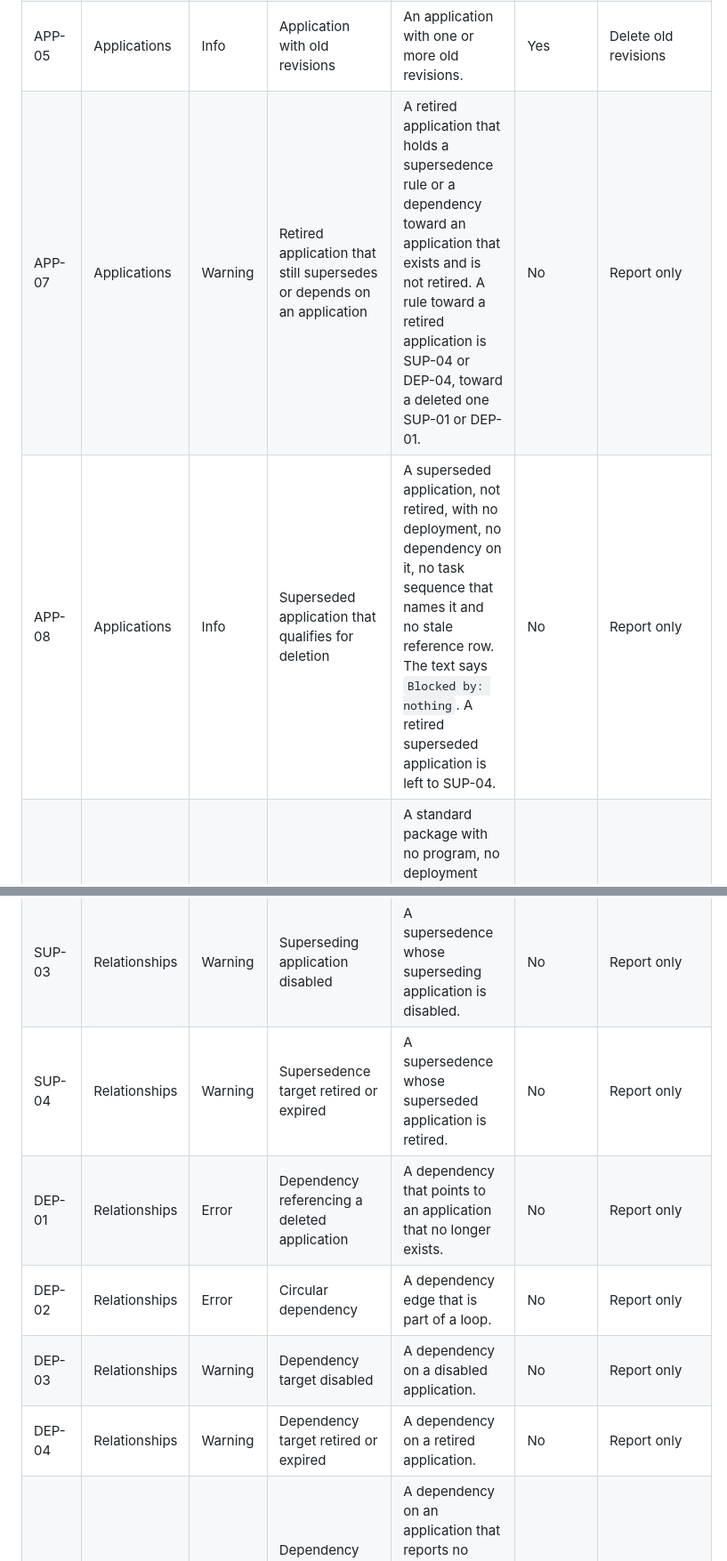
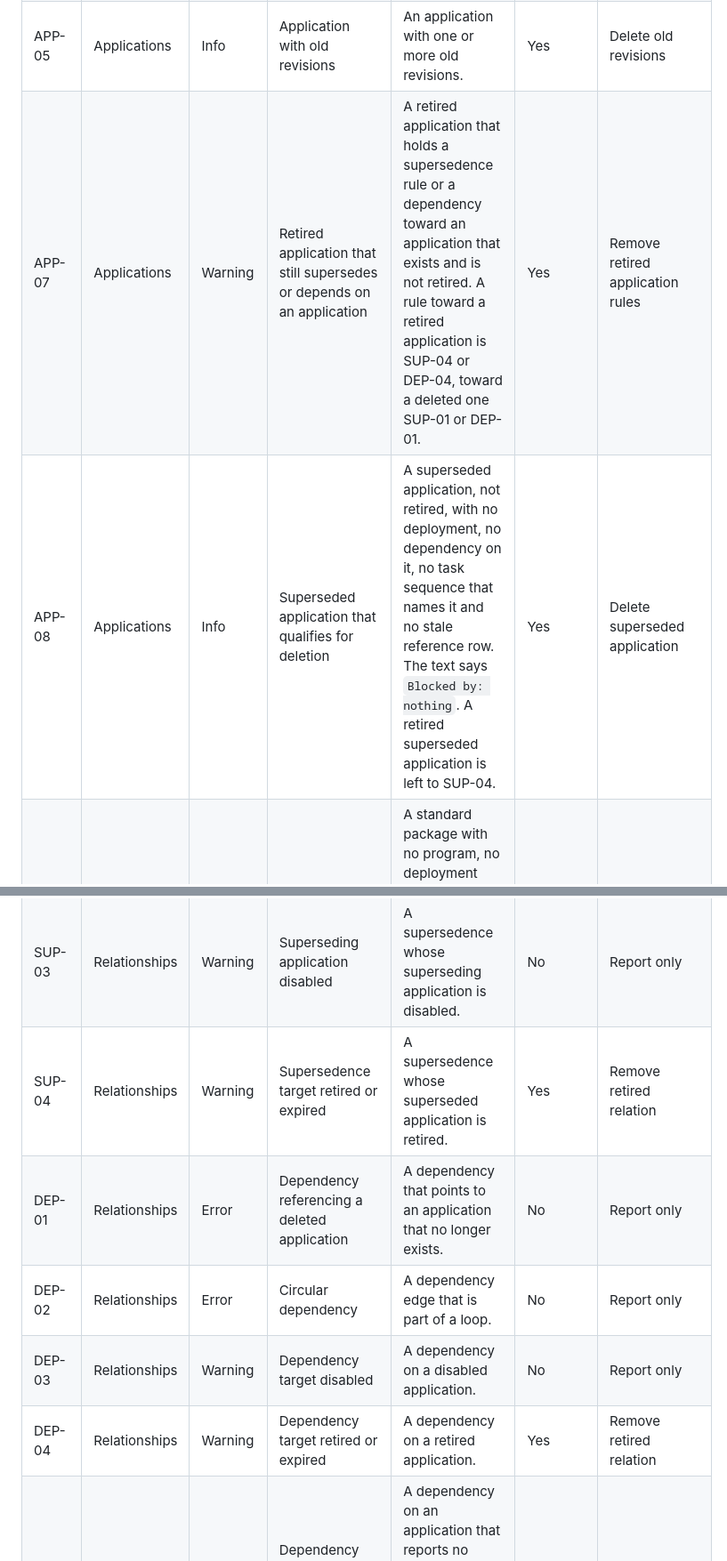
Before and after one commit to jasonulbright/app-packager-desktop, a Markdown page: docs/reference/site-hygiene-checks.md, 2 parts joined by grey strips. Shown at 89% size. Rendered like a GitHub page.

```diff
--- a/docs/reference/site-hygiene-checks.md
+++ b/docs/reference/site-hygiene-checks.md
@@ -41,8 +41,8 @@ The Site Hygiene page runs 62 checks in 18 scan areas. This page lists every che
 | APP-03 | Applications | Warning | Superseded application still deployed | A superseded application, not retired, whose own deployments are active. | Yes | Delete deployment |
 | APP-04 | Applications | Warning | Deployment type content source missing or unreachable | A content source path of the latest deployment type that this computer cannot reach. Info when the path did not answer in 3 seconds. Runs only when the content source probe is on. The check does not run when a path cannot be probed safely or within the limit of 200 paths. | No | Report only |
 | APP-05 | Applications | Info | Application with old revisions | An application with one or more old revisions. | Yes | Delete old revisions |
-| APP-07 | Applications | Warning | Retired application that still supersedes or depends on an application | A retired application that holds a supersedence rule or a dependency toward an application that exists and is not retired. A rule toward a retired application is SUP-04 or DEP-04, toward a deleted one SUP-01 or DEP-01. | No | Report only |
-| APP-08 | Applications | Info | Superseded application that qualifies for deletion | A superseded application, not retired, with no deployment, no dependency on it, no task sequence that names it and no stale reference row. The text says `Blocked by: nothing`. A retired superseded application is left to SUP-04. | No | Report only |
+| APP-07 | Applications | Warning | Retired application that still supersedes or depends on an application | A retired application that holds a supersedence rule or a dependency toward an application that exists and is not retired. A rule toward a retired application is SUP-04 or DEP-04, toward a deleted one SUP-01 or DEP-01. | Yes | Remove retired application rules |
+| APP-08 | Applications | Info | Superseded application that qualifies for deletion | A superseded application, not retired, with no deployment, no dependency on it, no task sequence that names it and no stale reference row. The text says `Blocked by: nothing`. A retired superseded application is left to SUP-04. | Yes | Delete superseded application |
 | PKG-01 | Packages | Warning | Package with no programs and no references | A standard package with no program, no deployment and no task sequence reference. Packages named Configuration Manager Client are skipped. | Yes | Delete package |
 | CNT-01 | Content | Warning | Content failed on one or more distribution points | Content with an error on at least one targeted distribution point. | No | Report only |
 | CNT-02 | Content | Info | Content distribution in progress beyond threshold | Content with distribution in progress and no error, last updated more than 2 days ago. | No | Report only |
@@ -50,11 +50,11 @@ The Site Hygiene page runs 62 checks in 18 scan areas. This page lists every che
 | SUP-01 | Relationships | Error | Supersedence referencing a deleted application | A supersedence rule in the definition of an application that points to an application that no longer exists. The page reads the rules from the application definitions, because the site removes the relation row of a supersedence when the superseded application is deleted. | Yes | Remove supersedence |
 | SUP-02 | Relationships | Error | Circular supersedence chain | A supersedence edge that is part of a loop. | No | Report only |
 | SUP-03 | Relationships | Warning | Superseding application disabled | A supersedence whose superseding application is disabled. | No | Report only |
-| SUP-04 | Relationships | Warning | Supersedence target retired or expired | A supersedence whose superseded application is retired. | No | Report only |
+| SUP-04 | Relationships | Warning | Supersedence target retired or expired | A supersedence whose superseded application is retired. | Yes | Remove retired relation |
 | DEP-01 | Relationships | Error | Dependency referencing a deleted application | A dependency that points to an application that no longer exists. | No | Report only |
 | DEP-02 | Relationships | Error | Circular dependency | A dependency edge that is part of a loop. | No | Report only |
 | DEP-03 | Relationships | Warning | Dependency target disabled | A dependency on a disabled application. | No | Report only |
-| DEP-04 | Relationships | Warning | Dependency target retired or expired | A dependency on a retired application. | No | Report only |
+| DEP-04 | Relationships | Warning | Dependency target retired or expired | A dependency on a retired application. | Yes | Remove retired relation |
 | DEP-05 | Relationships | Info | Dependency target reports no packaged content | A dependency on an application that reports no content. A script deployment type can be valid without content. | No | Report only |
 | REL-01 | Relationships | Info | Application relationships without manufacturer metadata | An application in a supersedence or dependency relationship with an empty Manufacturer. | No | Report only |
 | DEV-01 | Devices | Warning | Inactive devices beyond threshold | A client record last active more than 90 days ago, with no heartbeat inside that window. Info when a discovery cleanup task is enabled. | Yes | Delete device |
```
Also changed, not shown: other parts of docs/reference/site-hygiene-checks.md (+8 -1 lines), CHANGELOG.md (+3 -0 lines), docs/tools/site-hygiene.md (+7 -0 lines), docs/images/tools-site-hygiene-blockers.png (added), 4 other files.
